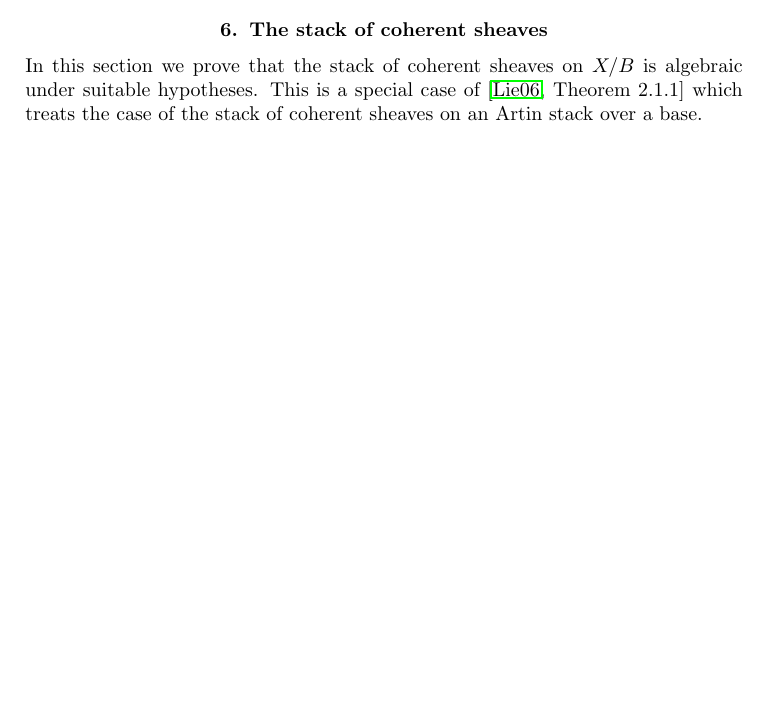
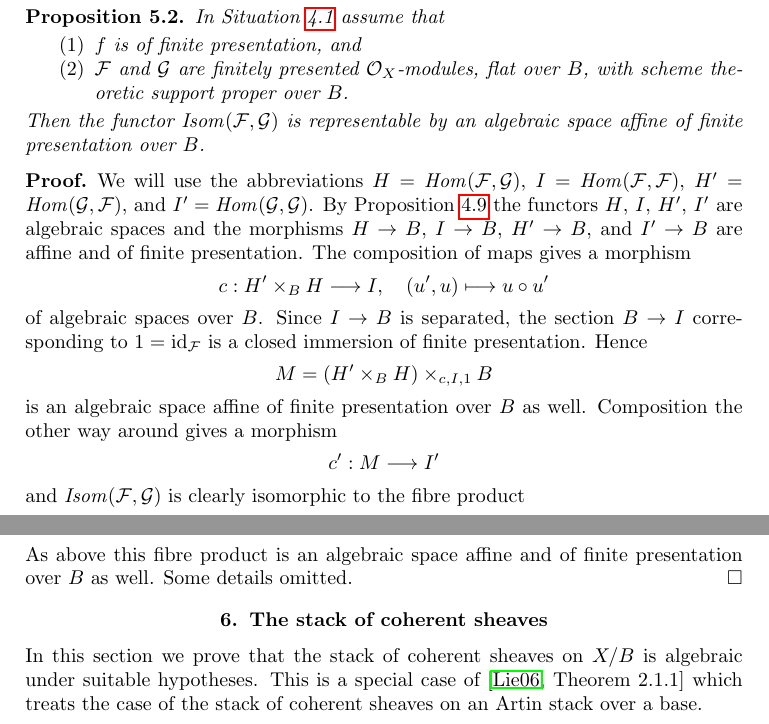
Before and after one commit to stacks/stacks-project, a LaTeX document (quot.tex): part of page 11 of 17 before the commit and two parts of pages 11 and 12 of 18 after it, the two joined at a grey line, cut at the place of the change, the shorter picture padded with empty space. Compiled offline with pdfLaTeX.

Commit message:
Isom is representable
Just a fun exercise in the functorial point of view!
We should probably add a bit more detail.

```diff
--- a/quot.tex
+++ b/quot.tex
@@ -1013,7 +1013,54 @@ Descent on Spaces, Proposition
 \ref{spaces-descent-proposition-fpqc-descent-quasi-coherent}.
 \end{proof}
 
-
+\begin{proposition}
+\label{proposition-isom}
+In Situation \ref{situation-hom} assume that
+\begin{enumerate}
+\item $f$ is of finite presentation, and
+\item $\mathcal{F}$ and $\mathcal{G}$ are finitely presented
+$\mathcal{O}_X$-modules, flat over $B$, with scheme theoretic
+support proper over $B$.
+\end{enumerate}
+Then the functor $\mathit{Isom}(\mathcal{F}, \mathcal{G})$ is
+representable by an algebraic space affine of finite presentation
+over $B$.
+\end{proposition}
+
+\begin{proof}
+We will use the abbreviations
+$H = \mathit{Hom}(\mathcal{F}, \mathcal{G})$,
+$I = \mathit{Hom}(\mathcal{F}, \mathcal{F})$,
+$H' = \mathit{Hom}(\mathcal{G}, \mathcal{F})$, and
+$I' = \mathit{Hom}(\mathcal{G}, \mathcal{G})$.
+By Proposition \ref{proposition-hom} the functors
+$H$, $I$, $H'$, $I'$ are algebraic spaces and the morphisms
+$H \to B$, $I \to B$, $H' \to B$, and $I' \to B$
+are affine and of finite presentation.
+The composition of maps gives a morphism
+$$
+c : H' \times_B H \longrightarrow I,\quad
+(u', u) \longmapsto u \circ u'
+$$
+of algebraic spaces over $B$. Since $I \to B$ is separated, the
+section $B \to I$ corresponding to $1 = \text{id}_\mathcal{F}$
+is a closed immersion of finite presentation. Hence
+$$
+M = (H' \times_B H) \times_{c, I, 1} B
+$$
+is an algebraic space affine of finite presentation over $B$ as well.
+Composition the other way around gives a morphism
+$$
+c' : M \longrightarrow I'
+$$
+and $\mathit{Isom}(\mathcal{F}, \mathcal{G})$ is clearly isomorphic
+to the fibre product
+$$
+M \times_{c', I', 1} B
+$$
+As above this fibre product is an algebraic space affine and of
+finite presentation over $B$ as well. Some details omitted.
+\end{proof}
 
 
 
```
Also changed, not shown: quot.tex (19 more changed lines).
